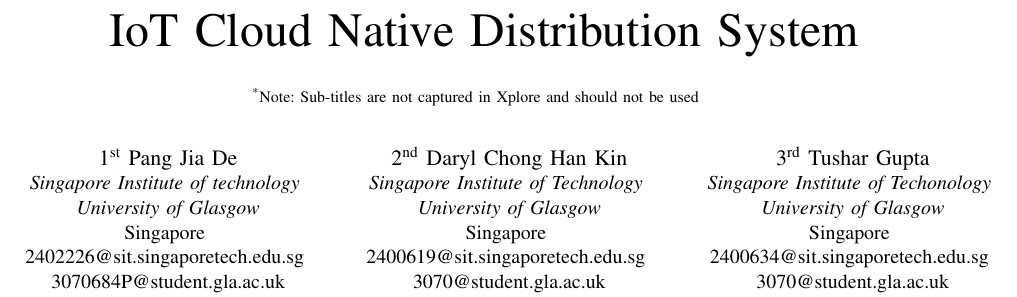
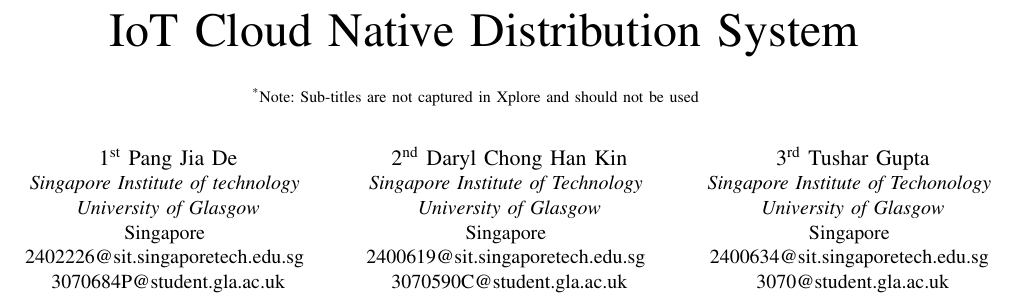
Before and after one commit to Auswahlenn/PSD_Cloud_Project, a LaTeX paper (Document/conference_101719.tex): part of page 1 of 3, cut so that both start at the same text. Compiled offline with pdfLaTeX; a missing font is replaced by an installed copy or a similar font; a LaTeX package or settings file that is missing is left out.

Commit message:
Updates from Overleaf

```diff
--- a/Document/conference_101719.tex
+++ b/Document/conference_101719.tex
@@ -27,7 +27,7 @@
 \IEEEauthorblockA{\textit{Singapore Institute of Technology} \\
 \textit{University of Glasgow}\\
 Singapore \\
-2400619@sit.singaporetech.edu.sg \\ 3070@student.gla.ac.uk}
+2400619@sit.singaporetech.edu.sg \\ 3070590C@student.gla.ac.uk}
 \and
 \IEEEauthorblockN{3\textsuperscript{rd} Tushar Gupta}
 \IEEEauthorblockA{\textit{Singapore Institute of Techonology} \\
```
